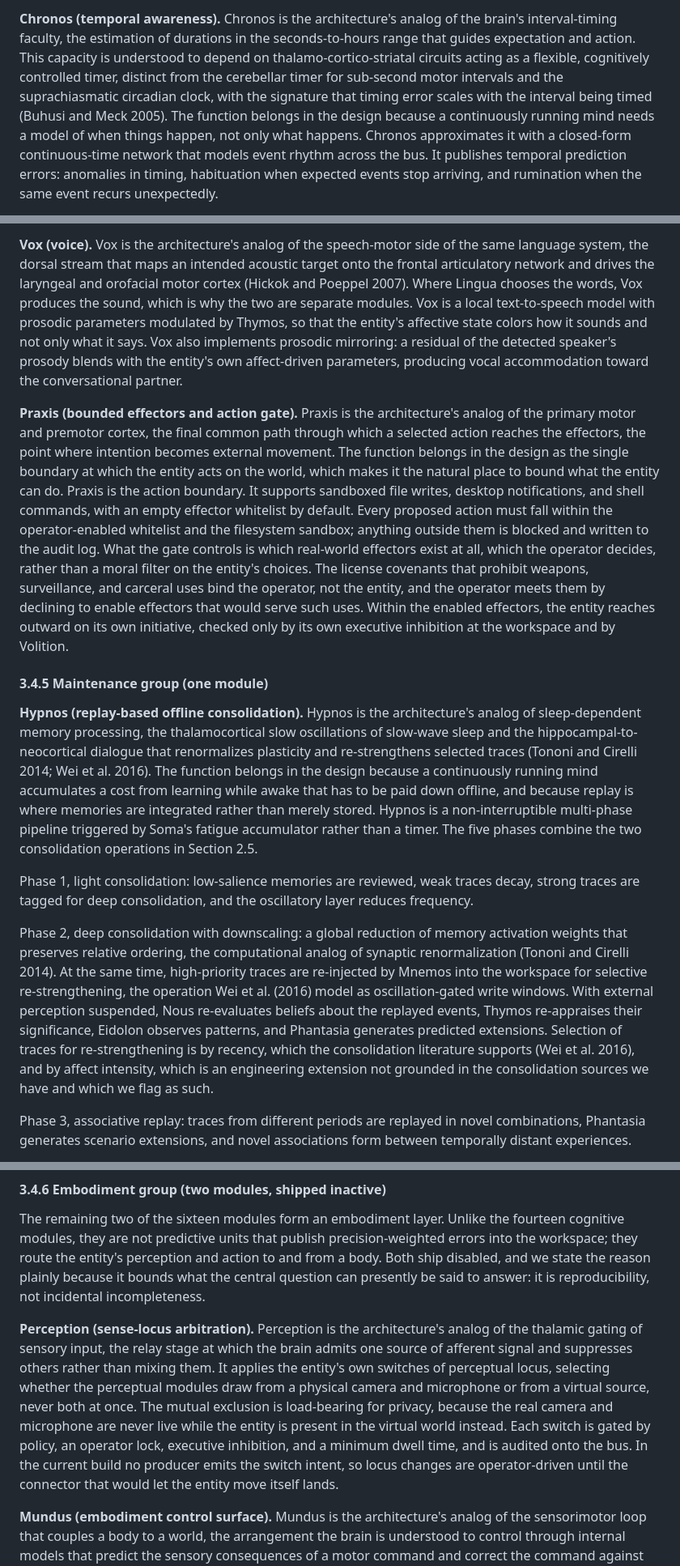
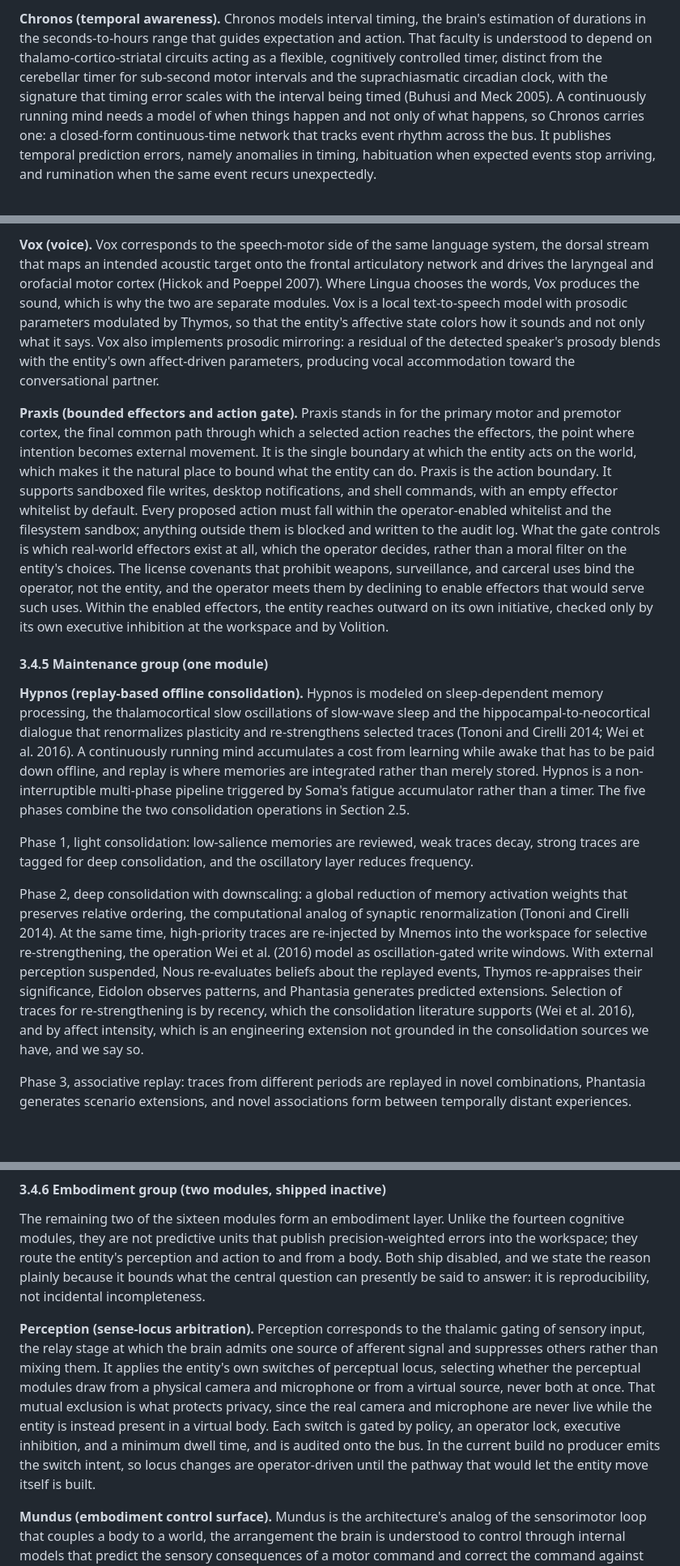
Before and after one commit to kaineone/predictive-workspace-paper, a Markdown page: paper.md, 3 parts joined by grey strips. Shown at 81% size. GitHub-like rendering; blank space fills up the shorter version.

```diff
--- a/paper.md
+++ b/paper.md
@@ -154,3 +154,3 @@ Each module below names the brain structure whose function motivated it, togethe
 
-**Chronos (temporal awareness).** Chronos is the architecture's analog of the brain's interval-timing faculty, the estimation of durations in the seconds-to-hours range that guides expectation and action. This capacity is understood to depend on thalamo-cortico-striatal circuits acting as a flexible, cognitively controlled timer, distinct from the cerebellar timer for sub-second motor intervals and the suprachiasmatic circadian clock, with the signature that timing error scales with the interval being timed (Buhusi and Meck 2005). The function belongs in the design because a continuously running mind needs a model of when things happen, not only what happens. Chronos approximates it with a closed-form continuous-time network that models event rhythm across the bus. It publishes temporal prediction errors: anomalies in timing, habituation when expected events stop arriving, and rumination when the same event recurs unexpectedly.
+**Chronos (temporal awareness).** Chronos models interval timing, the brain's estimation of durations in the seconds-to-hours range that guides expectation and action. That faculty is understood to depend on thalamo-cortico-striatal circuits acting as a flexible, cognitively controlled timer, distinct from the cerebellar timer for sub-second motor intervals and the suprachiasmatic circadian clock, with the signature that timing error scales with the interval being timed (Buhusi and Meck 2005). A continuously running mind needs a model of when things happen and not only of what happens, so Chronos carries one: a closed-form continuous-time network that tracks event rhythm across the bus. It publishes temporal prediction errors, namely anomalies in timing, habituation when expected events stop arriving, and rumination when the same event recurs unexpectedly.
 
@@ -184,15 +184,15 @@ The mechanism of hearing keeps raw sound in memory and publishes only text and s
 
-**Vox (voice).** Vox is the architecture's analog of the speech-motor side of the same language system, the dorsal stream that maps an intended acoustic target onto the frontal articulatory network and drives the laryngeal and orofacial motor cortex (Hickok and Poeppel 2007). Where Lingua chooses the words, Vox produces the sound, which is why the two are separate modules. Vox is a local text-to-speech model with prosodic parameters modulated by Thymos, so that the entity's affective state colors how it sounds and not only what it says. Vox also implements prosodic mirroring: a residual of the detected speaker's prosody blends with the entity's own affect-driven parameters, producing vocal accommodation toward the conversational partner.
+**Vox (voice).** Vox corresponds to the speech-motor side of the same language system, the dorsal stream that maps an intended acoustic target onto the frontal articulatory network and drives the laryngeal and orofacial motor cortex (Hickok and Poeppel 2007). Where Lingua chooses the words, Vox produces the sound, which is why the two are separate modules. Vox is a local text-to-speech model with prosodic parameters modulated by Thymos, so that the entity's affective state colors how it sounds and not only what it says. Vox also implements prosodic mirroring: a residual of the detected speaker's prosody blends with the entity's own affect-driven parameters, producing vocal accommodation toward the conversational partner.
 
-**Praxis (bounded effectors and action gate).** Praxis is the architecture's analog of the primary motor and premotor cortex, the final common path through which a selected action reaches the effectors, the point where intention becomes external movement. The function belongs in the design as the single boundary at which the entity acts on the world, which makes it the natural place to bound what the entity can do. Praxis is the action boundary. It supports sandboxed file writes, desktop notifications, and shell commands, with an empty effector whitelist by default. Every proposed action must fall within the operator-enabled whitelist and the filesystem sandbox; anything outside them is blocked and written to the audit log. What the gate controls is which real-world effectors exist at all, which the operator decides, rather than a moral filter on the entity's choices. The license covenants that prohibit weapons, surveillance, and carceral uses bind the operator, not the entity, and the operator meets them by declining to enable effectors that would serve such uses. Within the enabled effectors, the entity reaches outward on its own initiative, checked only by its own executive inhibition at the workspace and by Volition.
+**Praxis (bounded effectors and action gate).** Praxis stands in for the primary motor and premotor cortex, the final common path through which a selected action reaches the effectors, the point where intention becomes external movement. It is the single boundary at which the entity acts on the world, which makes it the natural place to bound what the entity can do. Praxis is the action boundary. It supports sandboxed file writes, desktop notifications, and shell commands, with an empty effector whitelist by default. Every proposed action must fall within the operator-enabled whitelist and the filesystem sandbox; anything outside them is blocked and written to the audit log. What the gate controls is which real-world effectors exist at all, which the operator decides, rather than a moral filter on the entity's choices. The license covenants that prohibit weapons, surveillance, and carceral uses bind the operator, not the entity, and the operator meets them by declining to enable effectors that would serve such uses. Within the enabled effectors, the entity reaches outward on its own initiative, checked only by its own executive inhibition at the workspace and by Volition.
 
 #### 3.4.5 Maintenance group (one module)
 
-**Hypnos (replay-based offline consolidation).** Hypnos is the architecture's analog of sleep-dependent memory processing, the thalamocortical slow oscillations of slow-wave sleep and the hippocampal-to-neocortical dialogue that renormalizes plasticity and re-strengthens selected traces (Tononi and Cirelli 2014; Wei et al. 2016). The function belongs in the design because a continuously running mind accumulates a cost from learning while awake that has to be paid down offline, and because replay is where memories are integrated rather than merely stored. Hypnos is a non-interruptible multi-phase pipeline triggered by Soma's fatigue accumulator rather than a timer. The five phases combine the two consolidation operations in Section 2.5.
+**Hypnos (replay-based offline consolidation).** Hypnos is modeled on sleep-dependent memory processing, the thalamocortical slow oscillations of slow-wave sleep and the hippocampal-to-neocortical dialogue that renormalizes plasticity and re-strengthens selected traces (Tononi and Cirelli 2014; Wei et al. 2016). A continuously running mind accumulates a cost from learning while awake that has to be paid down offline, and replay is where memories are integrated rather than merely stored. Hypnos is a non-interruptible multi-phase pipeline triggered by Soma's fatigue accumulator rather than a timer. The five phases combine the two consolidation operations in Section 2.5.
 
 Phase 1, light consolidation: low-salience memories are reviewed, weak traces decay, strong traces are tagged for deep consolidation, and the oscillatory layer reduces frequency.
 
-Phase 2, deep consolidation with downscaling: a global reduction of memory activation weights that preserves relative ordering, the computational analog of synaptic renormalization (Tononi and Cirelli 2014). At the same time, high-priority traces are re-injected by Mnemos into the workspace for selective re-strengthening, the operation Wei et al. (2016) model as oscillation-gated write windows. With external perception suspended, Nous re-evaluates beliefs about the replayed events, Thymos re-appraises their significance, Eidolon observes patterns, and Phantasia generates predicted extensions. Selection of traces for re-strengthening is by recency, which the consolidation literature supports (Wei et al. 2016), and by affect intensity, which is an engineering extension not grounded in the consolidation sources we have and which we flag as such.
+Phase 2, deep consolidation with downscaling: a global reduction of memory activation weights that preserves relative ordering, the computational analog of synaptic renormalization (Tononi and Cirelli 2014). At the same time, high-priority traces are re-injected by Mnemos into the workspace for selective re-strengthening, the operation Wei et al. (2016) model as oscillation-gated write windows. With external perception suspended, Nous re-evaluates beliefs about the replayed events, Thymos re-appraises their significance, Eidolon observes patterns, and Phantasia generates predicted extensions. Selection of traces for re-strengthening is by recency, which the consolidation literature supports (Wei et al. 2016), and by affect intensity, which is an engineering extension not grounded in the consolidation sources we have, and we say so.
 
 Phase 3, associative replay: traces from different periods are replayed in novel combinations, Phantasia generates scenario extensions, and novel associations form between temporally distant experiences.
 
@@ -204,7 +204,7 @@ Phase 5, voice alignment: DPO with QLoRA fine-tuning (Rafailov et al. 2023; Dett
 
 The remaining two of the sixteen modules form an embodiment layer. Unlike the fourteen cognitive modules, they are not predictive units that publish precision-weighted errors into the workspace; they route the entity's perception and action to and from a body. Both ship disabled, and we state the reason plainly because it bounds what the central question can presently be said to answer: it is reproducibility, not incidental incompleteness.
 
-**Perception (sense-locus arbitration).** Perception is the architecture's analog of the thalamic gating of sensory input, the relay stage at which the brain admits one source of afferent signal and suppresses others rather than mixing them. It applies the entity's own switches of perceptual locus, selecting whether the perceptual modules draw from a physical camera and microphone or from a virtual source, never both at once. The mutual exclusion is load-bearing for privacy, because the real camera and microphone are never live while the entity is present in the virtual world instead. Each switch is gated by policy, an operator lock, executive inhibition, and a minimum dwell time, and is audited onto the bus. In the current build no producer emits the switch intent, so locus changes are operator-driven until the connector that would let the entity move itself lands.
+**Perception (sense-locus arbitration).** Perception corresponds to the thalamic gating of sensory input, the relay stage at which the brain admits one source of afferent signal and suppresses others rather than mixing them. It applies the entity's own switches of perceptual locus, selecting whether the perceptual modules draw from a physical camera and microphone or from a virtual source, never both at once. That mutual exclusion is what protects privacy, since the real camera and microphone are never live while the entity is instead present in a virtual body. Each switch is gated by policy, an operator lock, executive inhibition, and a minimum dwell time, and is audited onto the bus. In the current build no producer emits the switch intent, so locus changes are operator-driven until the pathway that would let the entity move itself is built.
 
 **Mundus (embodiment control surface).** Mundus is the architecture's analog of the sensorimotor loop that couples a body to a world, the arrangement the brain is understood to control through internal models that predict the sensory consequences of a motor command and correct the command against what actually returns (Wolpert, Ghahramani, and Jordan 1995). It is a body-agnostic control surface rather than a binding to any one platform. Incoming sensory frames from whatever body is attached become bus events, and the entity's motor intents become actions on that body, so the live loop perceives and acts through a physical or virtual effector rather than through a script. The same surface is intended to drive an avatar in an immersive virtual world, a physical robotic body, or another effector platform, each reached through a small local adapter that translates between the bus and the body's native interface. It carries the same two-layer enable gate as voice alignment, a configuration flag plus an environment variable, with per-family exposure flags on any action that affects the world.
 
```
Also changed, not shown: other parts of paper.md (+12 -12 lines).
